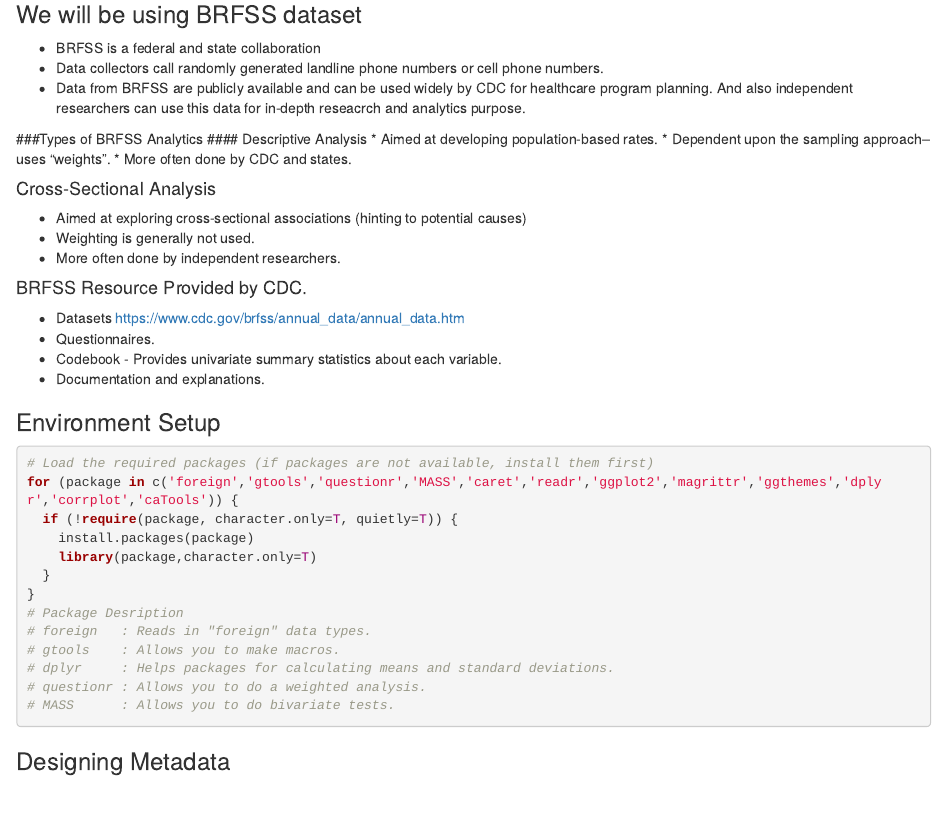
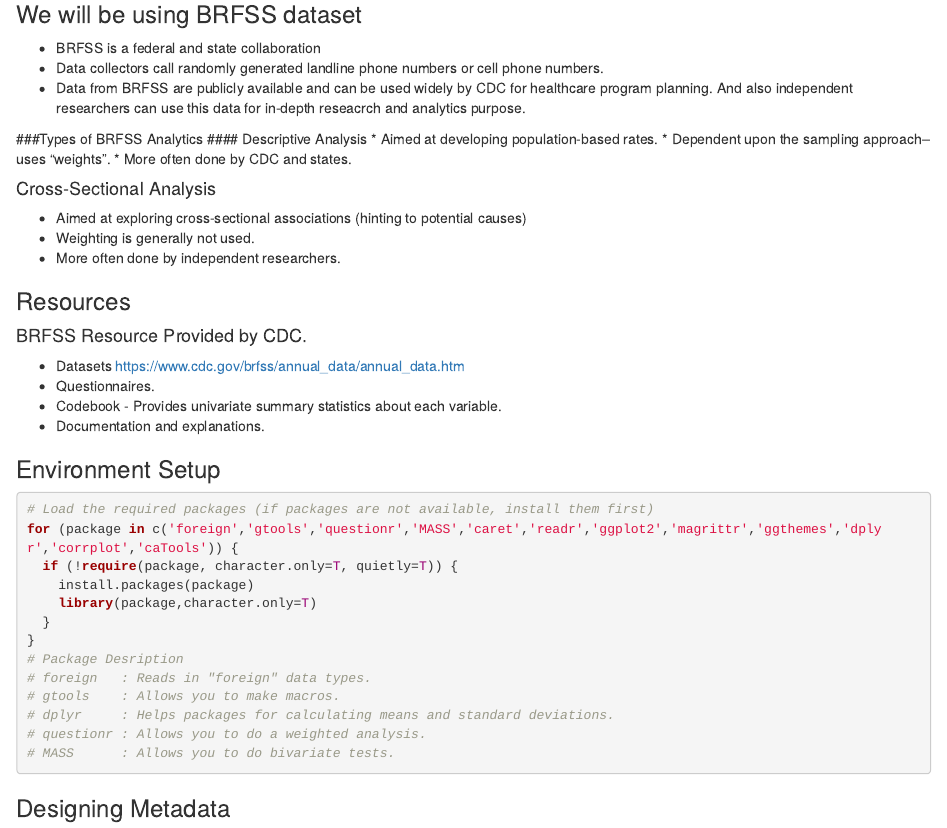
Before and after one commit to Nazima54/Healthcare-BRFSS, an R Markdown document (BRFSS.Rmd): the page in a window 1100 px wide, from 480 px down. Rendered offline with R 4.5, knitr and Pandoc, with nearby package versions; some code elsewhere in the file could not run offline.

Commit message:
Update BRFSS.Rmd

```diff
--- a/BRFSS.Rmd
+++ b/BRFSS.Rmd
@@ -30,7 +30,7 @@ output: html_document
 * Weighting is generally not used.
 * More often done by independent researchers.
 
-
+### Resources
 #### BRFSS Resource Provided by CDC.
 * Datasets https://www.cdc.gov/brfss/annual_data/annual_data.htm
 * Questionnaires.
```
